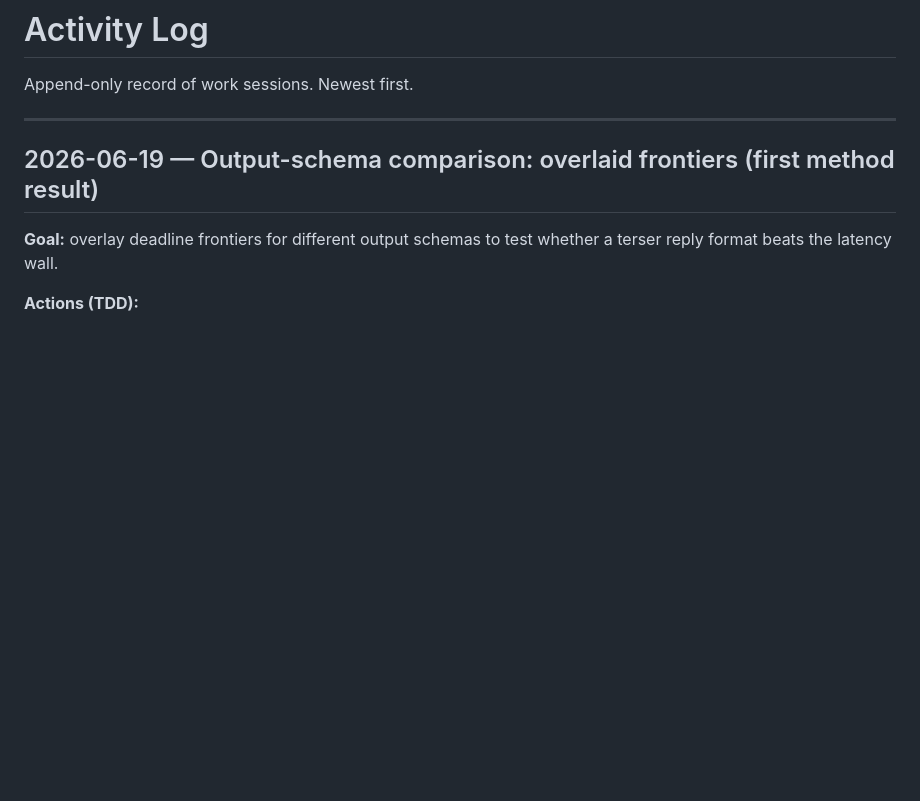
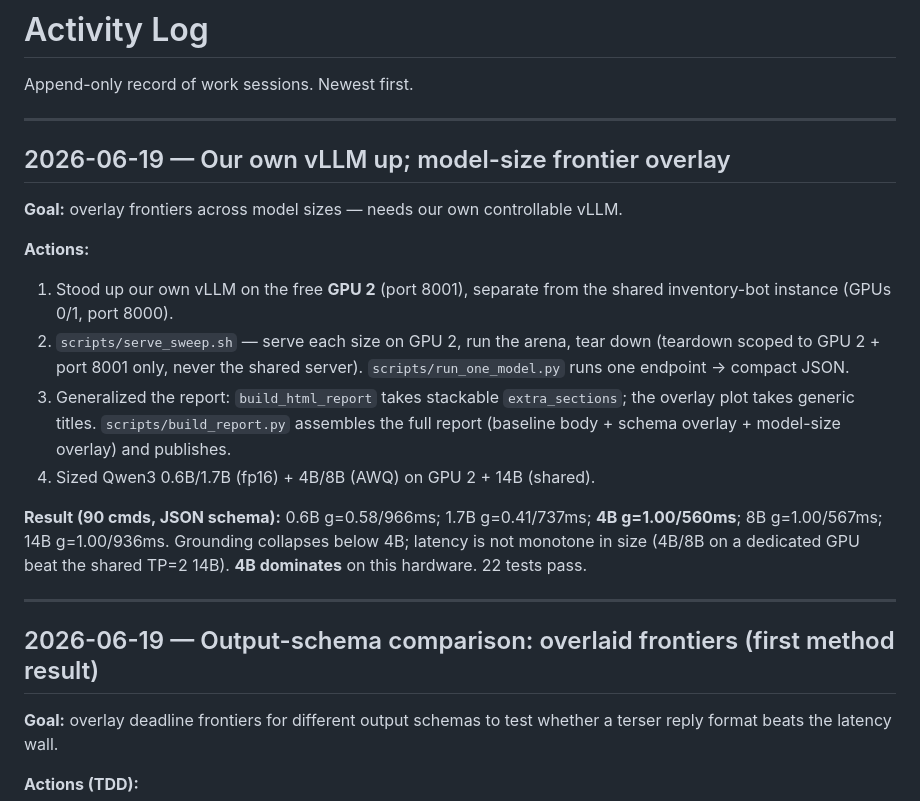
Before and after one commit to yuboshell/world-commander-bench, a Markdown page: LOG.md, the part around the change. Drawn GitHub-style; blank space fills up the shorter version.

```diff
--- a/LOG.md
+++ b/LOG.md
@@ -1,6 +1,28 @@
 # Activity Log
 
 Append-only record of work sessions. Newest first.
+
+---
+
+## 2026-06-19 — Our own vLLM up; model-size frontier overlay
+
+**Goal:** overlay frontiers across model sizes — needs our own controllable vLLM.
+
+**Actions:**
+1. Stood up our own vLLM on the free **GPU 2** (port 8001), separate from the
+   shared inventory-bot instance (GPUs 0/1, port 8000).
+2. `scripts/serve_sweep.sh` — serve each size on GPU 2, run the arena, tear down
+   (teardown scoped to GPU 2 + port 8001 only, never the shared server).
+   `scripts/run_one_model.py` runs one endpoint -> compact JSON.
+3. Generalized the report: `build_html_report` takes stackable `extra_sections`;
+   the overlay plot takes generic titles. `scripts/build_report.py` assembles the
+   full report (baseline body + schema overlay + model-size overlay) and publishes.
+4. Sized Qwen3 0.6B/1.7B (fp16) + 4B/8B (AWQ) on GPU 2 + 14B (shared).
+
+**Result (90 cmds, JSON schema):** 0.6B g=0.58/966ms; 1.7B g=0.41/737ms;
+**4B g=1.00/560ms**; 8B g=1.00/567ms; 14B g=1.00/936ms. Grounding collapses below
+4B; latency is not monotone in size (4B/8B on a dedicated GPU beat the shared
+TP=2 14B). **4B dominates** on this hardware. 22 tests pass.
 
 ---
 
```
Also changed, not shown: REPORT.md (+23 -0 lines), assets/frontier.png, assets/metrics.png, assets/model_frontier.png (added), assets/schema_frontier.png, 6 other files.
